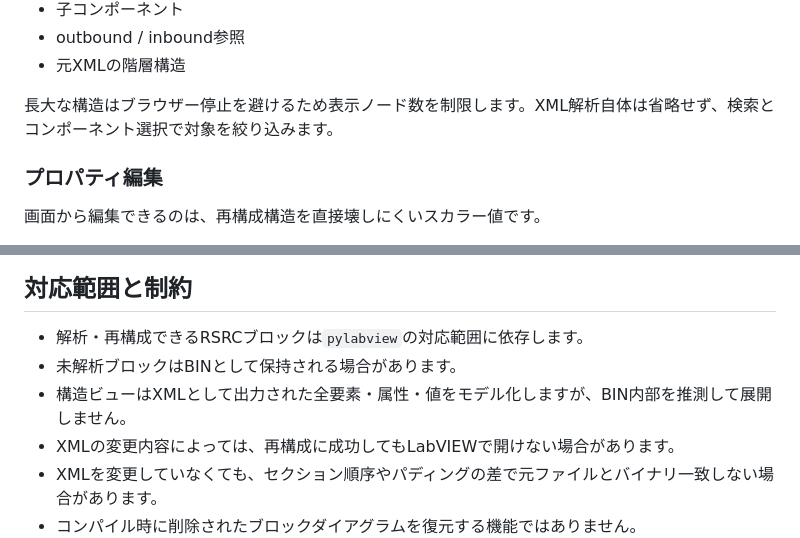
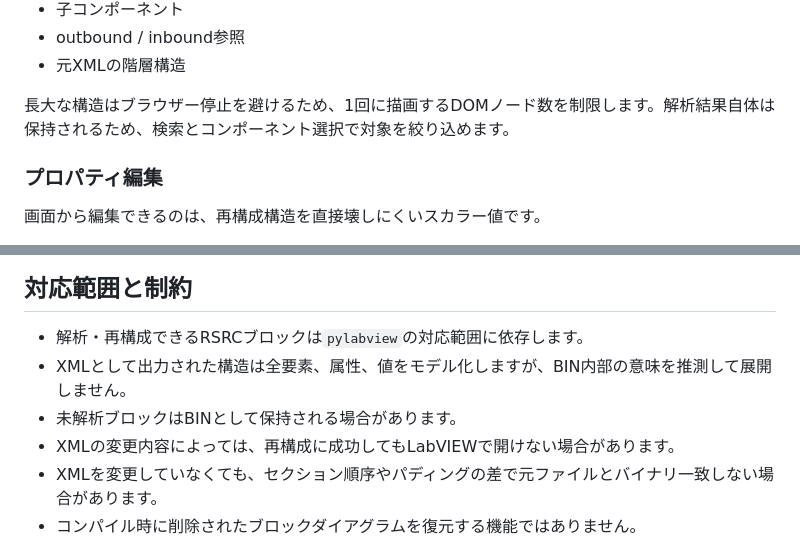
Before and after one commit to youkan-man/app-viedit-py, a Markdown page: README.md, 2 parts joined by grey strips. Drawn GitHub-style.

```diff
--- a/README.md
+++ b/README.md
@@ -113,7 +129,7 @@ docker compose down
 - outbound / inbound参照
 - 元XMLの階層構造
 
-長大な構造はブラウザー停止を避けるため表示ノード数を制限します。XML解析自体は省略せず、検索とコンポーネント選択で対象を絞り込みます。
+長大な構造はブラウザー停止を避けるため、1回に描画するDOMノード数を制限します。解析結果自体は保持されるため、検索とコンポーネント選択で対象を絞り込めます。
 
 ### プロパティ編集
 
@@ -232,8 +248,8 @@ ports:
 ## 対応範囲と制約
 
 - 解析・再構成できるRSRCブロックは`pylabview`の対応範囲に依存します。
+- XMLとして出力された構造は全要素、属性、値をモデル化しますが、BIN内部の意味を推測して展開しません。
 - 未解析ブロックはBINとして保持される場合があります。
-- 構造ビューはXMLとして出力された全要素・属性・値をモデル化しますが、BIN内部を推測して展開しません。
 - XMLの変更内容によっては、再構成に成功してもLabVIEWで開けない場合があります。
 - XMLを変更していなくても、セクション順序やパディングの差で元ファイルとバイナリ一致しない場合があります。
 - コンパイル時に削除されたブロックダイアグラムを復元する機能ではありません。
```
Also changed, not shown: other parts of README.md (+30 -14 lines).
